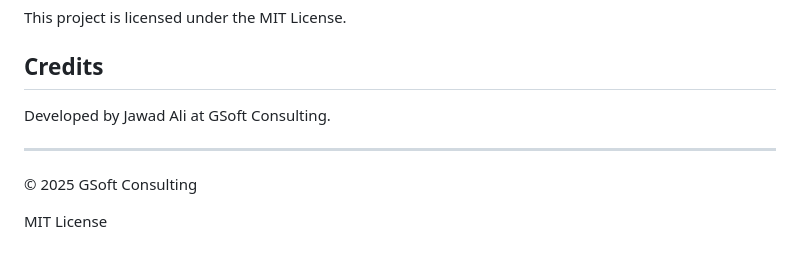
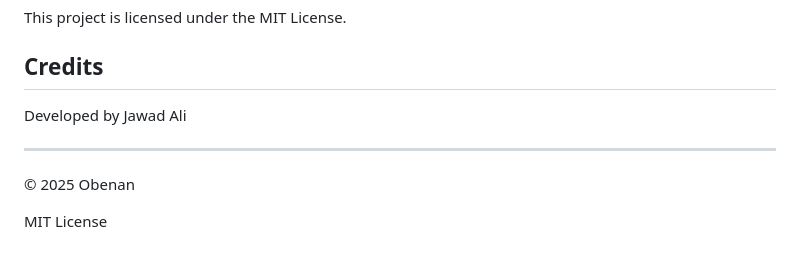
Before and after one commit to obenan-dashboard/obify, a Markdown page: README.md, the part around the change. Rendered like a GitHub page.

```diff
--- a/README.md
+++ b/README.md
@@ -359,10 +359,10 @@ This project is licensed under the MIT License.
 
 ## Credits
 
-Developed by Jawad Ali at GSoft Consulting.
+Developed by Jawad Ali
 
 ---
 
-&copy; 2025 GSoft Consulting
+&copy; 2025 Obenan
 
 MIT License
```
